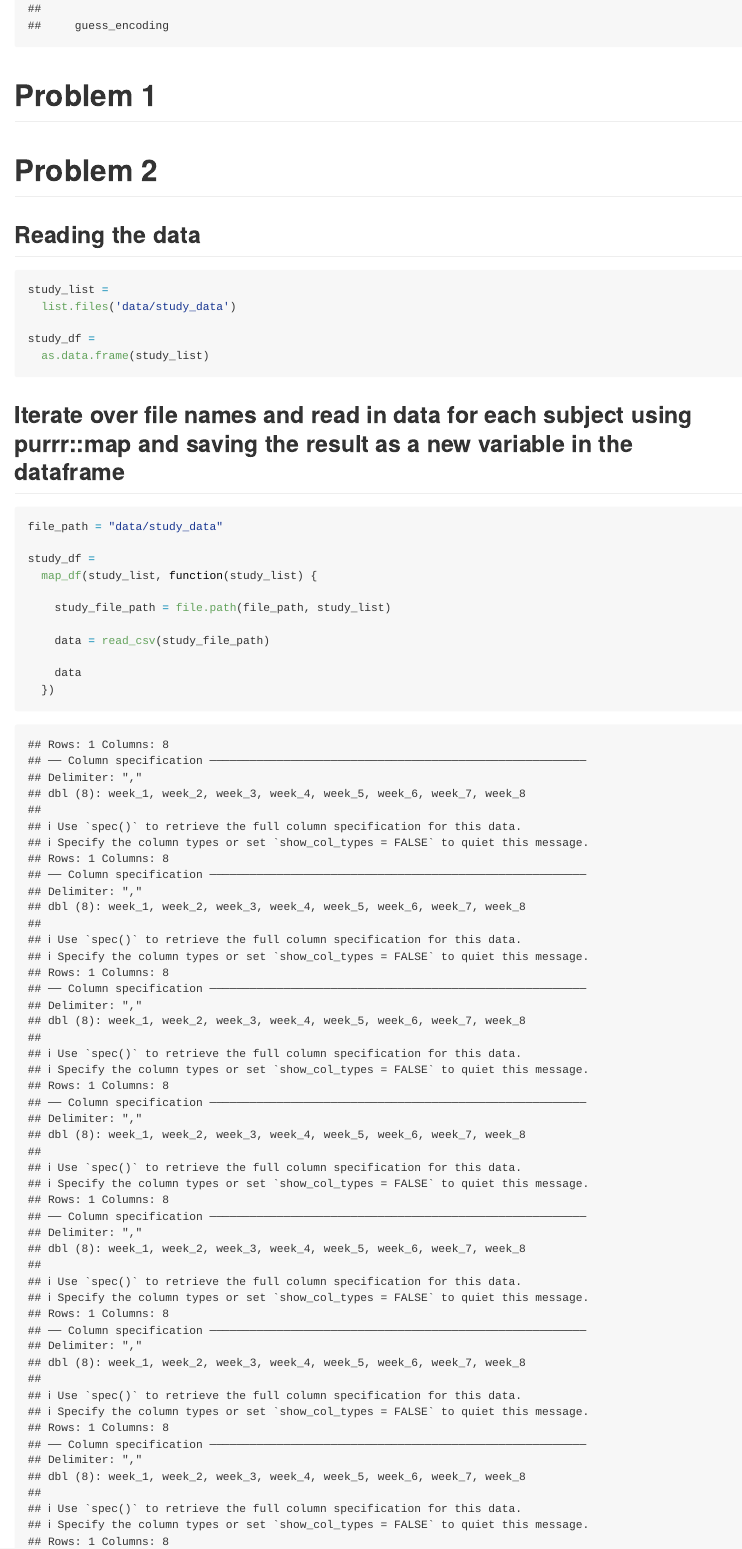
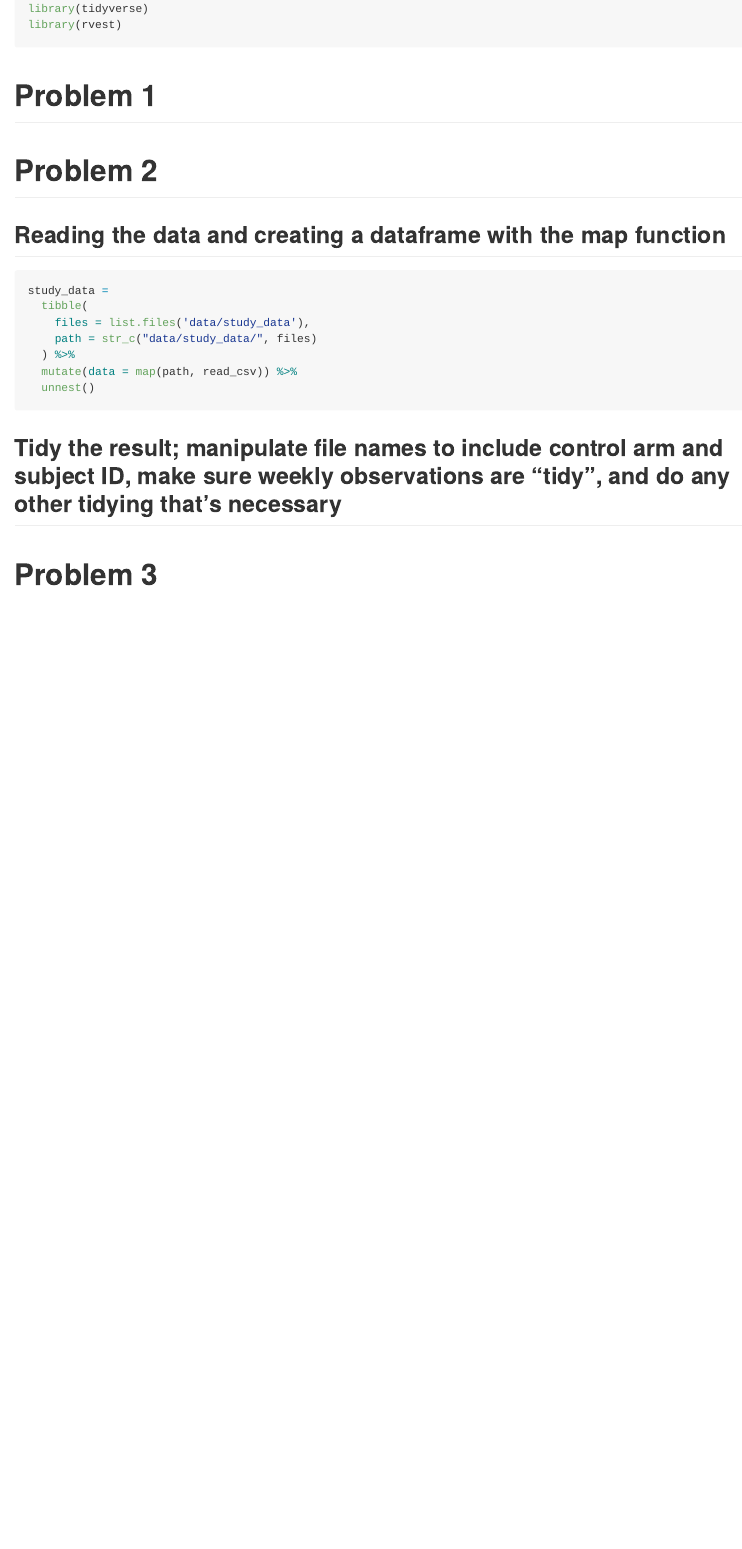
Before and after one commit to magnoliawatson/p8105_hw5_mgw2144, an R Markdown document (p8105_hw5_mgw2144.Rmd): the page in a window 1100 px wide, from 620 px down before the commit and from 160 px down after it, so that both start at the same text. Rendered offline with R 4.5, knitr and Pandoc, with nearby package versions.

Commit message:
map function and dataframes updated for problem 2, messages and warnings hidden

````diff
--- a/p8105_hw5_mgw2144.Rmd
+++ b/p8105_hw5_mgw2144.Rmd
@@ -13,33 +13,18 @@ library(rvest)
 
 
 # Problem 2
-## Reading the data
+## Reading the data and creating a dataframe with the map function
 
-```{r}
-
-study_list =
-  list.files('data/study_data')
-
-study_df =
-  as.data.frame(study_list)
-
+```{r message=FALSE, warning=FALSE}
+study_data =
+  tibble(
+    files = list.files('data/study_data'),
+    path = str_c("data/study_data/", files)
+  ) %>%
+  mutate(data = map(path, read_csv)) %>%
+  unnest()
 ```
-## Iterate over file names and read in data for each subject using purrr::map and saving the result as a new variable in the dataframe
-
-```{r}
-file_path = "data/study_data"
-
-study_df =
-  map_df(study_list, function(study_list) {
-
-    study_file_path = file.path(file_path, study_list)
-
-    data = read_csv(study_file_path)
-
-    data
-  })
-
-```
+## Tidy the result; manipulate file names to include control arm and subject ID, make sure weekly observations are “tidy”, and do any other tidying that’s necessary
 
 
 # Problem 3
````
Also changed, not shown: p8105_hw5_mgw2144.md, p8105_hw5_mgw2144.Rmd (2 more changed lines).
